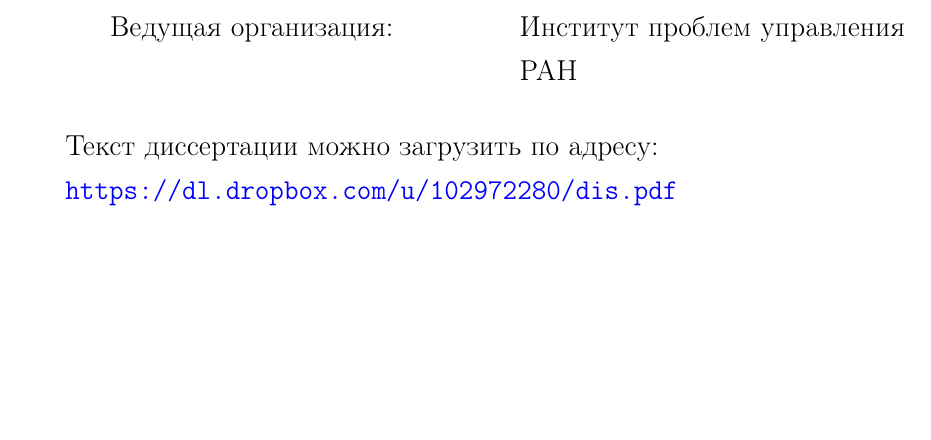
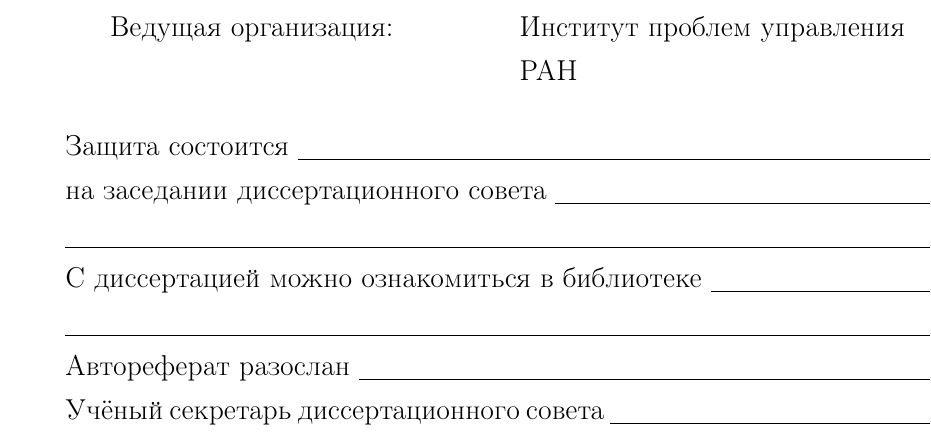
Before and after one commit to eugeneai/prisnif, a LaTeX document (brick/autorefbig17.tex): part of page 2 of 22, cut so that both start at the same text, the shorter picture padded with empty space. Compiled offline with LaTeX, dvips and Ghostscript.

Commit message:
Автореферат

```diff
--- a/brick/autorefbig17.tex
+++ b/brick/autorefbig17.tex
@@ -204,9 +204,23 @@
 Ведущая организация: & Институт проблем управления РАН \\
 \end{longtable}
 
-Текст диссертации можно загрузить по адресу:
+%Текст диссертации можно загрузить по адресу:
 
-\url{https://dl.dropbox.com/u/102972280/dis.pdf}
+%\url{https://dl.dropbox.com/u/102972280/dis.pdf}
+
+Защита состоится \underline{~~~~~~~~~~~~~~~~~~~~~~~~~~~~~~~~~~~~~~~~~~~~~~~~~~~~~~~~~~~~~~~~~~~~~~~~~~~}
+
+на заседании диссертационного совета \underline{~~~~~~~~~~~~~~~~~~~~~~~~~~~~~~~~~~~~~~~~~~~~~~~}
+
+\underline{~~~~~~~~~~~~~~~~~~~~~~~~~~~~~~~~~~~~~~~~~~~~~~~~~~~~~~~~~~~~~~~~~~~~~~~~~~~~~~~~~~~~~~~~~~~~~~~~~~~~~}
+
+С диссертацией можно ознакомиться в библиотеке \underline{~~~~~~~~~~~~~~~~~~~~~~~~~~~~~~}
+
+\underline{~~~~~~~~~~~~~~~~~~~~~~~~~~~~~~~~~~~~~~~~~~~~~~~~~~~~~~~~~~~~~~~~~~~~~~~~~~~~~~~~~~~~~~~~~~~~~~~~~~~~~}
+
+Автореферат разослан \underline{~~~~~~~~~~~~~~~~~~~~~~~~~~~~~~~~~~~~~~~~~~~~~~~~~~~~~~~~~~~~~~~~~~~~~}
+
+Учёный секретарь диссертационного совета \underline{~~~~~~~~~~~~~~~~~~~~~~~~~~~~~~~~~~~~~~~~~~}
 
 \newpage
 %=======================================================================================
```
